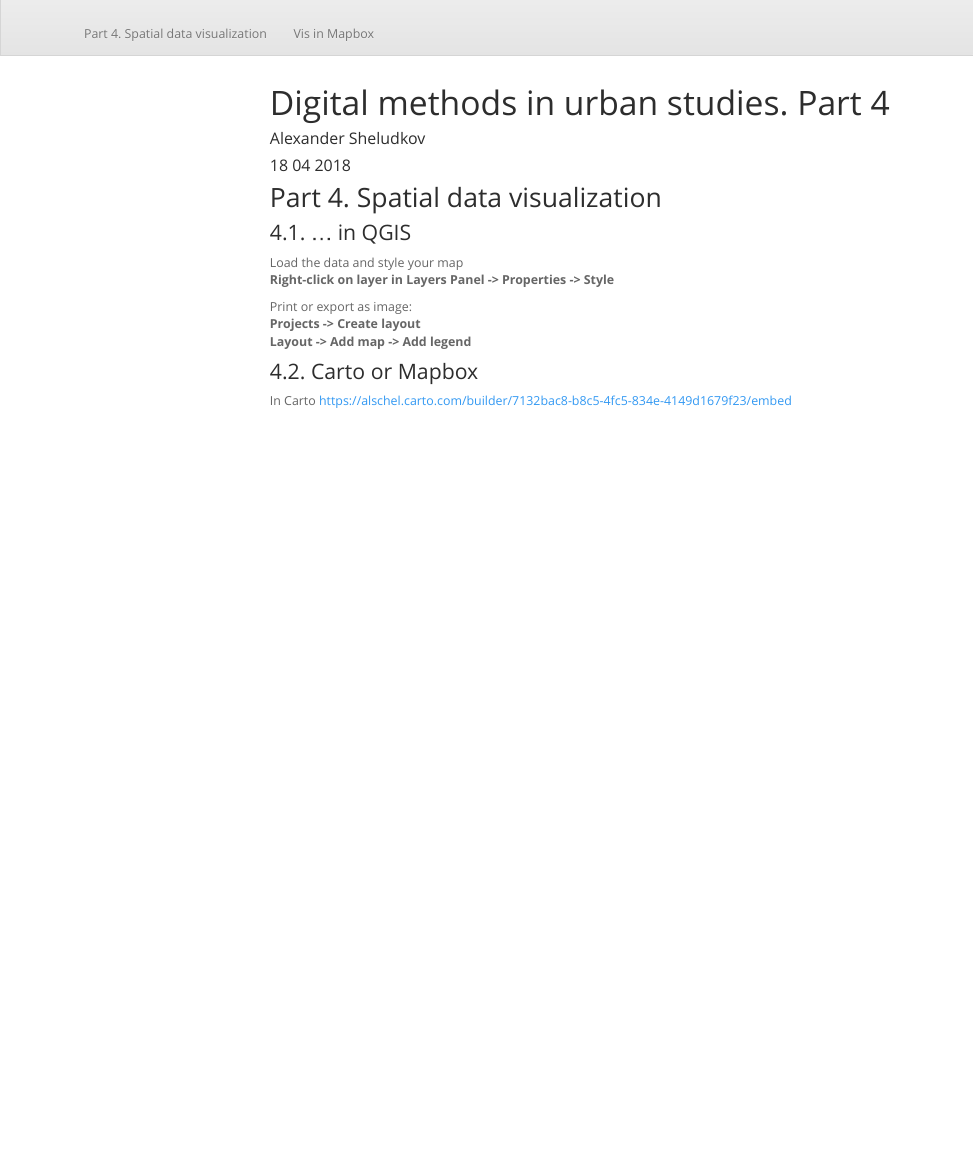
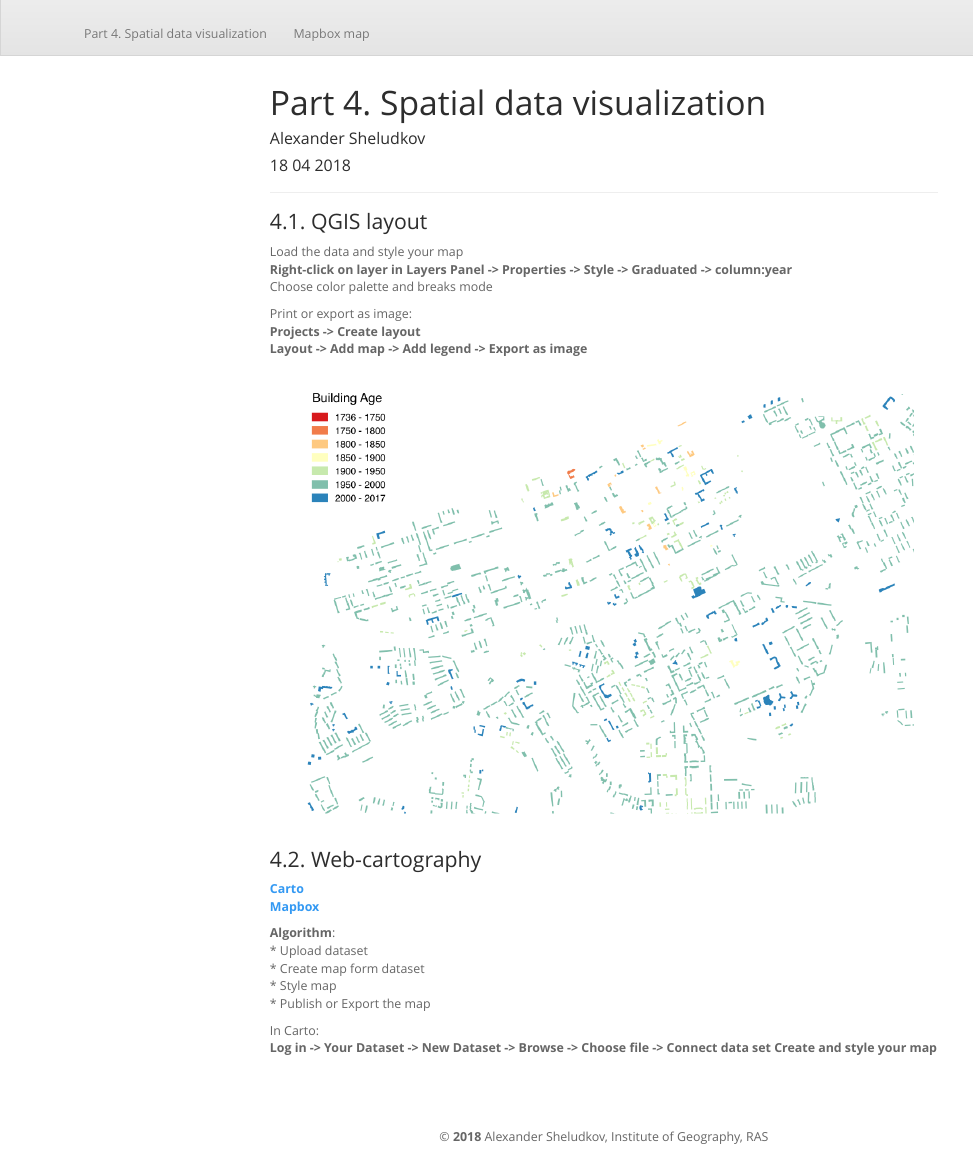
Before and after one commit to alschel/digital-methods-workshop-Perm, an R Markdown document (Part-4.Rmd): the page in a window 1100 px wide, from 90 px down. Rendered offline with R 4.5, knitr and Pandoc, with nearby package versions; menus at the side of the page are left out.

Commit message:
part 4 fix

````diff
--- a/Part-4.Rmd
+++ b/Part-4.Rmd
@@ -1,5 +1,5 @@
 ---
-title: "Digital methods in urban studies. Part 4"
+title: "Part 4. Spatial data visualization"
 author: "Alexander Sheludkov"
 date: "18 04 2018"
 output:
@@ -12,18 +12,31 @@ output:
 knitr::opts_chunk$set(echo = TRUE)
 ```
 
-## Part 4. Spatial data visualization
+***
 
-### 4.1. ... in QGIS
+### 4.1. QGIS layout
 
 Load the data and style your map
-**Right-click on layer in Layers Panel -> Properties -> Style**
+**Right-click on layer in Layers Panel -> Properties -> Style -> Graduated -> column:year**
+Choose color palette and breaks mode
 
 Print or export as image:
 **Projects -> Create layout**
-**Layout -> Add map -> Add legend**
+**Layout -> Add map -> Add legend -> Export as image**
 
-### 4.2. Carto or Mapbox
+![](resources/test_print.png)
 
-In Carto
-<https://alschel.carto.com/builder/7132bac8-b8c5-4fc5-834e-4149d1679f23/embed>
+### 4.2. Web-cartography
+
+<a href="https://carto.com">**Carto**</a>
+<a href="https://www.mapbox.com">**Mapbox**</a>
+
+**Algorithm**:
+* Upload dataset
+* Create map form dataset
+* Style map
+* Publish or Export the map
+
+In Carto:
+**Log in -> Your Dataset -> New Dataset -> Browse -> Choose file -> Connect data set**
+**Create and style your map**
--- a/_site.yml
+++ b/_site.yml
@@ -1,10 +1,10 @@
-name: 'Workshop in Perm'
+name: 'Perm Workshop'
 output_dir: docs
 navbar:
   left:
   - icon: fa-home
     href: index.html
-  - text: Part 1. Basic concepts. The case
+  - text: Part 1. Basic concepts
     href: Part-1.html
   - text: Part 2. Data mining. Geocoding
     href: Part-2.html
@@ -12,7 +12,7 @@ navbar:
     href: Part-3.html
   - text: Part 4. Spatial data visualization
     href: Part-4.html
-  - text: Vis in Mapbox
+  - text: Mapbox map
     href: map.html
 output:
   html_document:
@@ -24,3 +24,5 @@ output:
     toc_float: yes
     smooth_scroll: no
     df_print: paged
+    include:
+      after_body: footer.html
````
Also changed, not shown: Part-1.Rmd (+5 -2 lines), Part-2.Rmd (+4 -5 lines), Part-3.Rmd (+16 -10 lines), index.Rmd (+0 -1 lines), footer.html (added), resources/QGis_Logo.png (added), resources/test_print.png (added), 10 other files.
